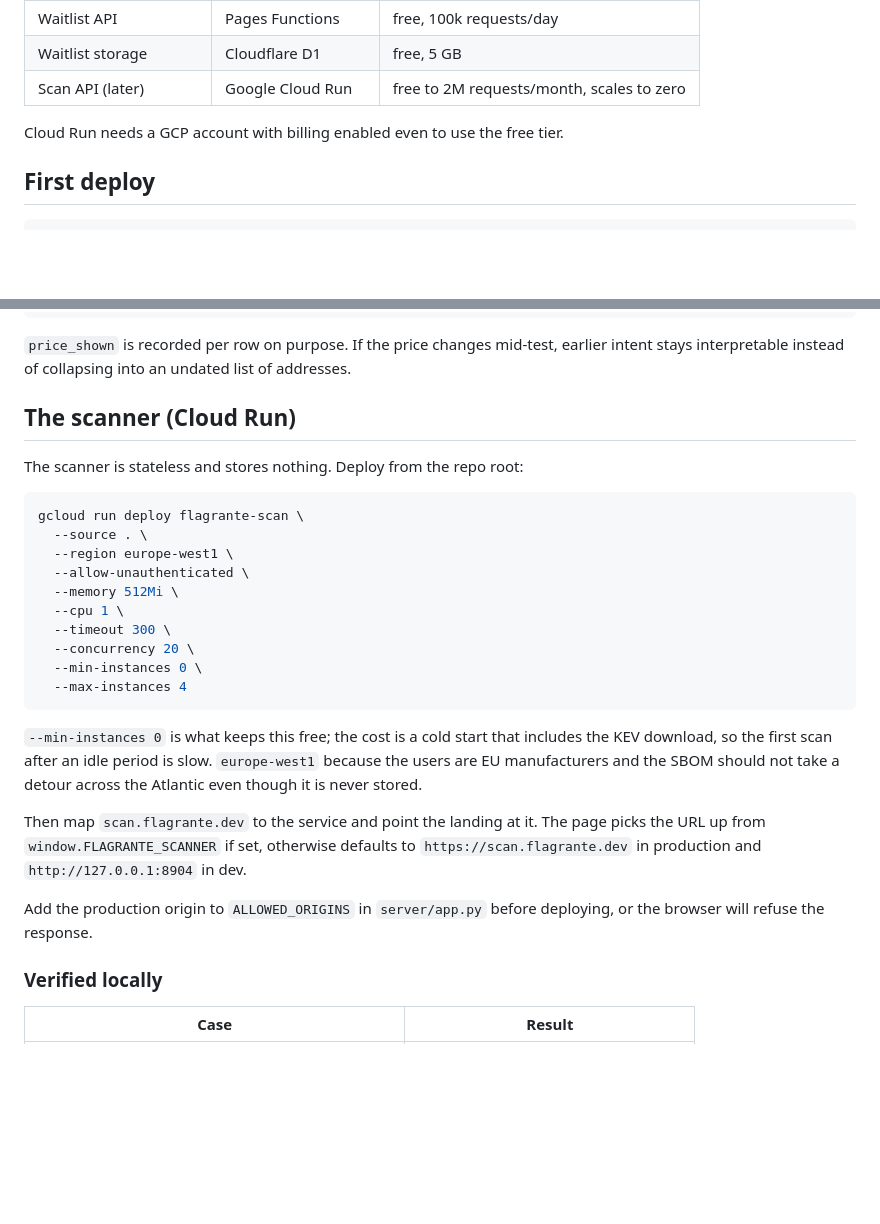
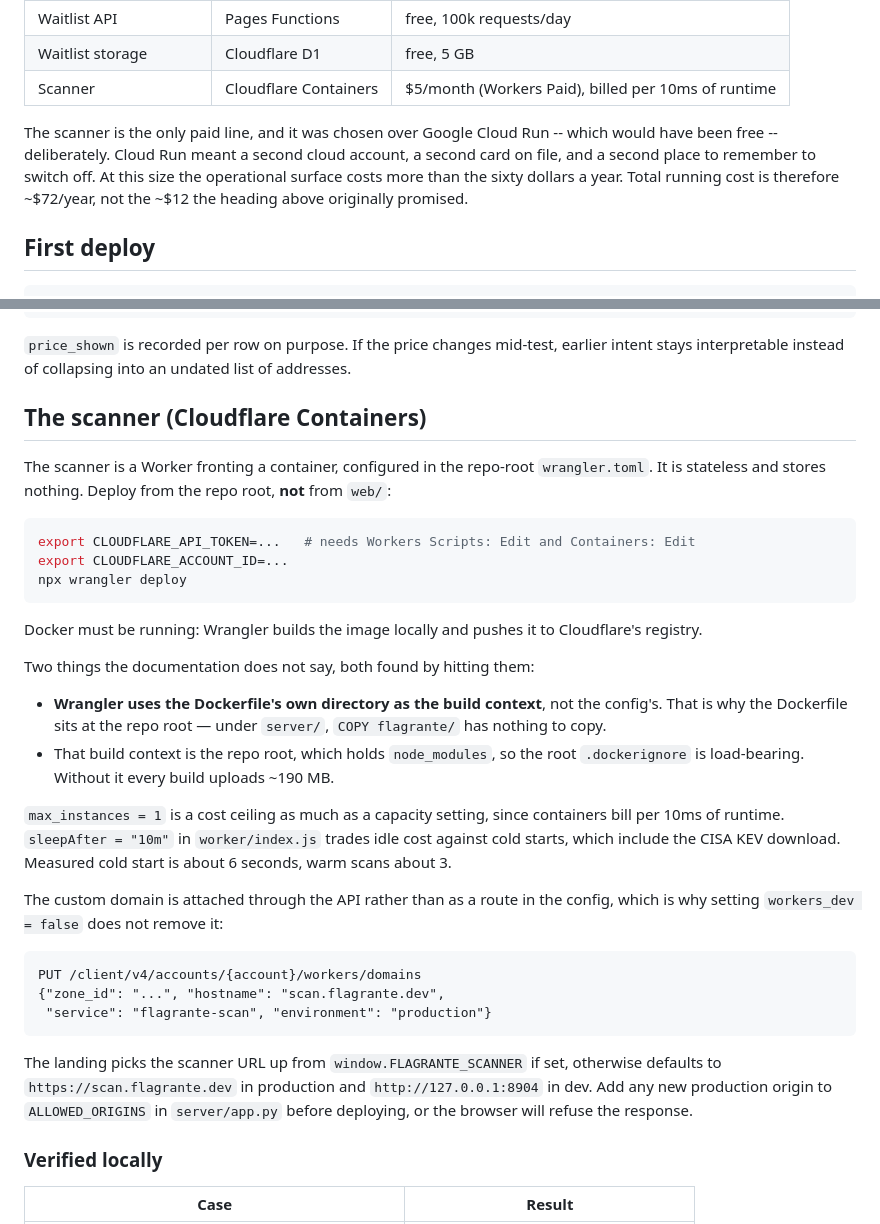
Before and after one commit to pacordelcw/flagrante, a Markdown page: web/DEPLOY.md, 2 parts joined by grey strips. Drawn GitHub-style; blank space fills up the shorter version.

````diff
--- a/web/DEPLOY.md
+++ b/web/DEPLOY.md
@@ -12,9 +12,14 @@ before the experiment has answered its own question.
 | Landing + result pages | Cloudflare Pages | free, unlimited static requests |
 | Waitlist API | Pages Functions | free, 100k requests/day |
 | Waitlist storage | Cloudflare D1 | free, 5 GB |
-| Scan API (later) | Google Cloud Run | free to 2M requests/month, scales to zero |
+| Scanner | Cloudflare Containers | $5/month (Workers Paid), billed per 10ms of runtime |
 
-Cloud Run needs a GCP account with billing enabled even to use the free tier.
+The scanner is the only paid line, and it was chosen over Google Cloud Run --
+which would have been free -- deliberately. Cloud Run meant a second cloud
+account, a second card on file, and a second place to remember to switch off.
+At this size the operational surface costs more than the sixty dollars a year.
+Total running cost is therefore ~$72/year, not the ~$12 the heading above
+originally promised.
 
 ## First deploy
 
@@ -53,34 +58,48 @@ FROM waitlist GROUP BY source ORDER BY n DESC;
 earlier intent stays interpretable instead of collapsing into an undated list
 of addresses.
 
-## The scanner (Cloud Run)
+## The scanner (Cloudflare Containers)
 
-The scanner is stateless and stores nothing. Deploy from the repo root:
+The scanner is a Worker fronting a container, configured in the repo-root
+`wrangler.toml`. It is stateless and stores nothing. Deploy from the repo root,
+**not** from `web/`:
 
 ```bash
-gcloud run deploy flagrante-scan \
-  --source . \
-  --region europe-west1 \
-  --allow-unauthenticated \
-  --memory 512Mi \
-  --cpu 1 \
-  --timeout 300 \
-  --concurrency 20 \
-  --min-instances 0 \
-  --max-instances 4
+export CLOUDFLARE_API_TOKEN=...   # needs Workers Scripts: Edit and Containers: Edit
+export CLOUDFLARE_ACCOUNT_ID=...
+npx wrangler deploy
 ```
 
-`--min-instances 0` is what keeps this free; the cost is a cold start that
-includes the KEV download, so the first scan after an idle period is slow.
-`europe-west1` because the users are EU manufacturers and the SBOM should not
-take a detour across the Atlantic even though it is never stored.
+Docker must be running: Wrangler builds the image locally and pushes it to
+Cloudflare's registry.
 
-Then map `scan.flagrante.dev` to the service and point the landing at it. The page
-picks the URL up from `window.FLAGRANTE_SCANNER` if set, otherwise defaults to
-`https://scan.flagrante.dev` in production and `http://127.0.0.1:8904` in dev.
+Two things the documentation does not say, both found by hitting them:
 
-Add the production origin to `ALLOWED_ORIGINS` in `server/app.py` before
-deploying, or the browser will refuse the response.
+- **Wrangler uses the Dockerfile's own directory as the build context**, not the
+  config's. That is why the Dockerfile sits at the repo root — under `server/`,
+  `COPY flagrante/` has nothing to copy.
+- That build context is the repo root, which holds `node_modules`, so the root
+  `.dockerignore` is load-bearing. Without it every build uploads ~190 MB.
+
+`max_instances = 1` is a cost ceiling as much as a capacity setting, since
+containers bill per 10ms of runtime. `sleepAfter = "10m"` in `worker/index.js`
+trades idle cost against cold starts, which include the CISA KEV download.
+Measured cold start is about 6 seconds, warm scans about 3.
+
+The custom domain is attached through the API rather than as a route in the
+config, which is why setting `workers_dev = false` does not remove it:
+
+```
+PUT /client/v4/accounts/{account}/workers/domains
+{"zone_id": "...", "hostname": "scan.flagrante.dev",
+ "service": "flagrante-scan", "environment": "production"}
+```
+
+The landing picks the scanner URL up from `window.FLAGRANTE_SCANNER` if set,
+otherwise defaults to `https://scan.flagrante.dev` in production and
+`http://127.0.0.1:8904` in dev. Add any new production origin to
+`ALLOWED_ORIGINS` in `server/app.py` before deploying, or the browser will
+refuse the response.
 
 ### Verified locally
 
````
Also changed, not shown: other parts of web/DEPLOY.md (+50 -7 lines).
